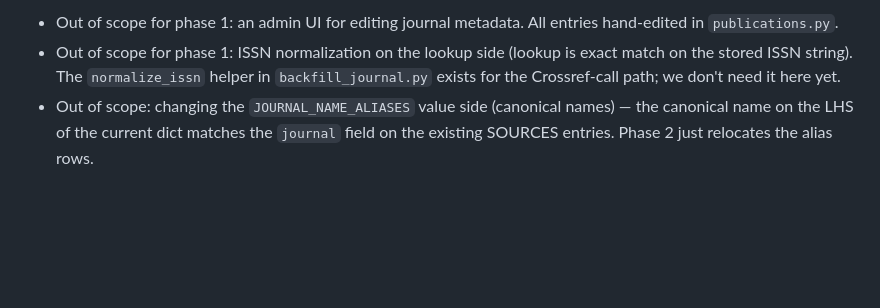
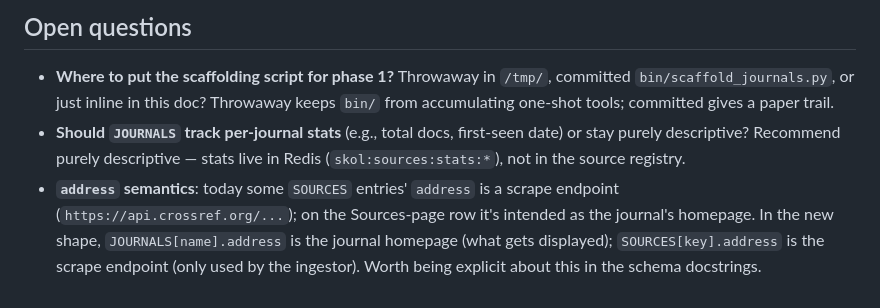
Before and after one commit to piggyatbaqaqi/skol, a Markdown page: docs/publications_metadata_consolidation.md, the part around one of its changes. Rendered like a GitHub page; blank space fills up the shorter version.

```diff
--- a/docs/publications_metadata_consolidation.md
+++ b/docs/publications_metadata_consolidation.md
@@ -119,11 +198,18 @@ ISSN pass but driven by the in-tree registry rather than Crossref.
 
-- Out of scope for phase 1: an admin UI for editing journal
-  metadata.  All entries hand-edited in `publications.py`.
-- Out of scope for phase 1: ISSN normalization on the lookup side
-  (lookup is exact match on the stored ISSN string).  The
-  `normalize_issn` helper in `backfill_journal.py` exists for the
-  Crossref-call path; we don't need it here yet.
-- Out of scope: changing the `JOURNAL_NAME_ALIASES` value side
-  (canonical names) — the canonical name on the LHS of the
-  current dict matches the `journal` field on the existing
-  SOURCES entries.  Phase 2 just relocates the alias rows.
+## Open questions
+
+- **Where to put the scaffolding script for phase 1?** Throwaway
+  in `/tmp/`, committed `bin/scaffold_journals.py`, or just
+  inline in this doc?  Throwaway keeps `bin/` from accumulating
+  one-shot tools; committed gives a paper trail.
+- **Should `JOURNALS` track per-journal stats** (e.g., total docs,
+  first-seen date) or stay purely descriptive?  Recommend purely
+  descriptive — stats live in Redis (`skol:sources:stats:*`),
+  not in the source registry.
+- **`address` semantics**: today some `SOURCES` entries' `address`
+  is a scrape endpoint (`https://api.crossref.org/...`); on the
+  Sources-page row it's intended as the journal's homepage.  In
+  the new shape, `JOURNALS[name].address` is the journal homepage
+  (what gets displayed); `SOURCES[key].address` is the scrape
+  endpoint (only used by the ingestor).  Worth being explicit
+  about this in the schema docstrings.
```
Also changed, not shown: other parts of docs/publications_metadata_consolidation.md (+169 -90 lines).
